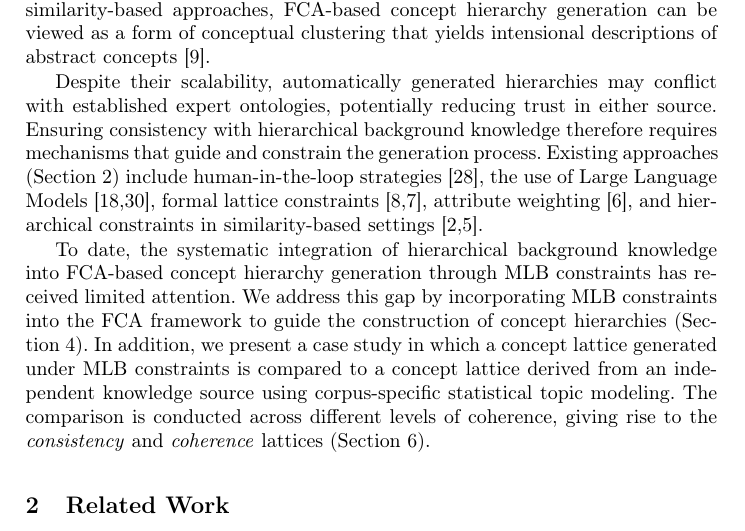
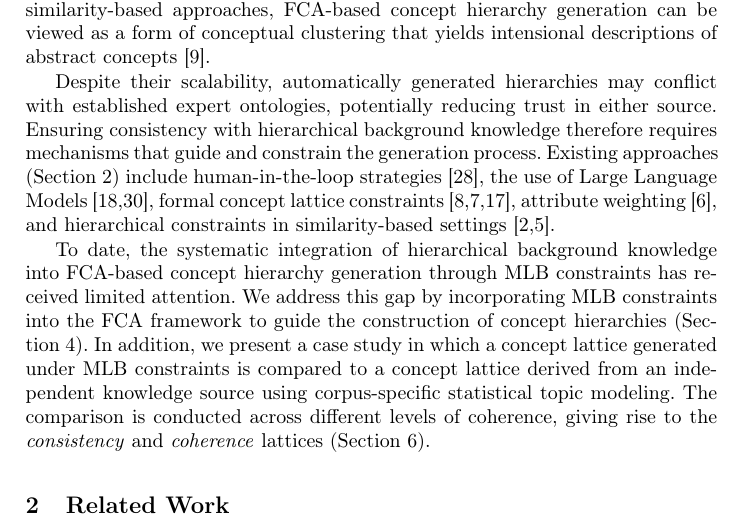
Before and after one commit to KlaraGtknst/fca-constrained-clustering, a LaTeX paper (main.tex, which reads chapters/02_introduction.tex): part of page 2 of 18, cut so that both start at the same text. Compiled offline with pdfLaTeX.

Commit message:
feat: Add constrained FCA reference

```diff
--- a/chapters/02_introduction.tex
+++ b/chapters/02_introduction.tex
@@ -13,7 +13,7 @@ Unlike traditional similarity-based approaches, \ac{fca}-based concept hierarchy
 
 Despite their scalability, automatically generated hierarchies may conflict with established expert ontologies, potentially reducing trust in either source.
 Ensuring consistency with hierarchical background knowledge therefore requires mechanisms that guide and constrain the generation process.
-Existing approaches (Section~\ref{sec:related_work}) include human-in-the-loop strategies~\cite{yang2012personalized}, the use of \aclp{llm}~\cite{kommineni2024from,zhang2025teleclass}, formal lattice constraints~\cite{belohlavek2006formal,belohlavek2009formal}, attribute weighting~\cite{belohlavek2011selecting}, and hierarchical constraints in similarity-based settings~\cite{bade_personalized_2006,bade_hierarchical_2014}.
+Existing approaches (Section~\ref{sec:related_work}) include human-in-the-loop strategies~\cite{yang2012personalized}, the use of \aclp{llm}~\cite{kommineni2024from,zhang2025teleclass}, formal concept lattice constraints~\cite{belohlavek2006formal,belohlavek2009formal,hidayat_constrained_fca_2024}, attribute weighting~\cite{belohlavek2011selecting}, and hierarchical constraints in similarity-based settings~\cite{bade_personalized_2006,bade_hierarchical_2014}.
 
 % Besides presentation purposes, \ac{fca} has been employed to identify potentially missing thesaurus entries in a specific expert ontology~\cite{zheng2020lexical,hao2021leveraging}.
 
```
